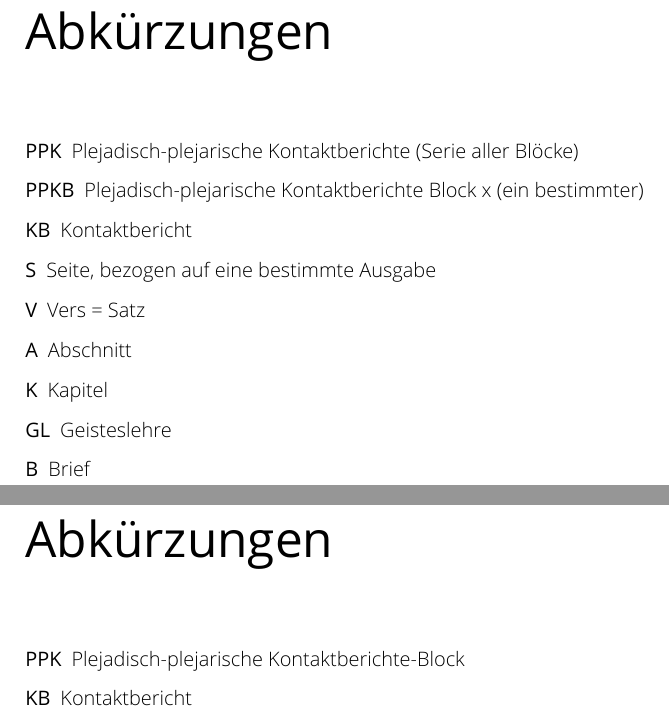
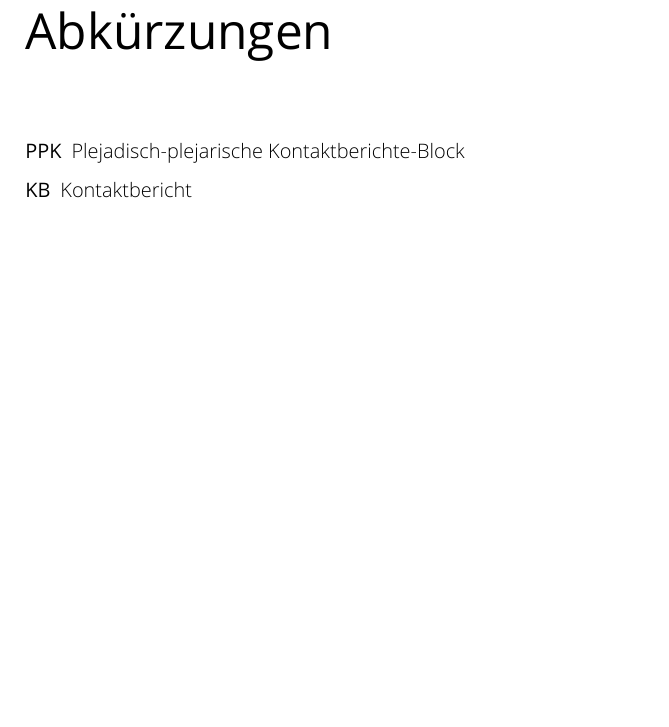
Before and after one commit to ERnsTL/kontaktberichte-register, a LaTeX book (generator/vorlagen/latex1/main.tex): two parts of pages 3 and 5 of 15 before the commit and part of page 3 of 13 after it, the two joined at a grey line, cut so that both start at the same text, the shorter picture padded with empty space. Compiled offline with XeLaTeX; a missing font is replaced by an installed copy or a similar font.

Commit message:
vorlagen/latex1: Doppelt vorhandenes Abkürzungen-Kapitel entfernt.

```diff
--- a/generator/vorlagen/latex1/main.tex
+++ b/generator/vorlagen/latex1/main.tex
@@ -246,22 +246,6 @@ Daten-Version: !!DATEN-VERSION!! von !!DATEN-DATUMZEIT!!
 \chapter*{Abkürzungen}
 
 \begin{description}
-	\item[PPK] Plejadisch-plejarische Kontaktberichte (Serie aller Blöcke)
-	\item[PPKB] Plejadisch-plejarische Kontaktberichte Block x (ein bestimmter)
-	\item[KB] Kontaktbericht
-	\item[S] Seite, bezogen auf eine bestimmte Ausgabe
-	\item[V] Vers = Satz
-	\item[A] Abschnitt
-	\item[K] Kapitel
-	\item[GL] Geisteslehre
-	\item[B] Brief
-\end{description}
-
-
-
-\chapter*{Abkürzungen}
-
-\begin{description}
 \item[PPK] Plejadisch-plejarische Kontaktberichte-Block
 \item[KB] Kontaktbericht
 \item[S] Seite, bezogen auf eine bestimmte Ausgabe
```
